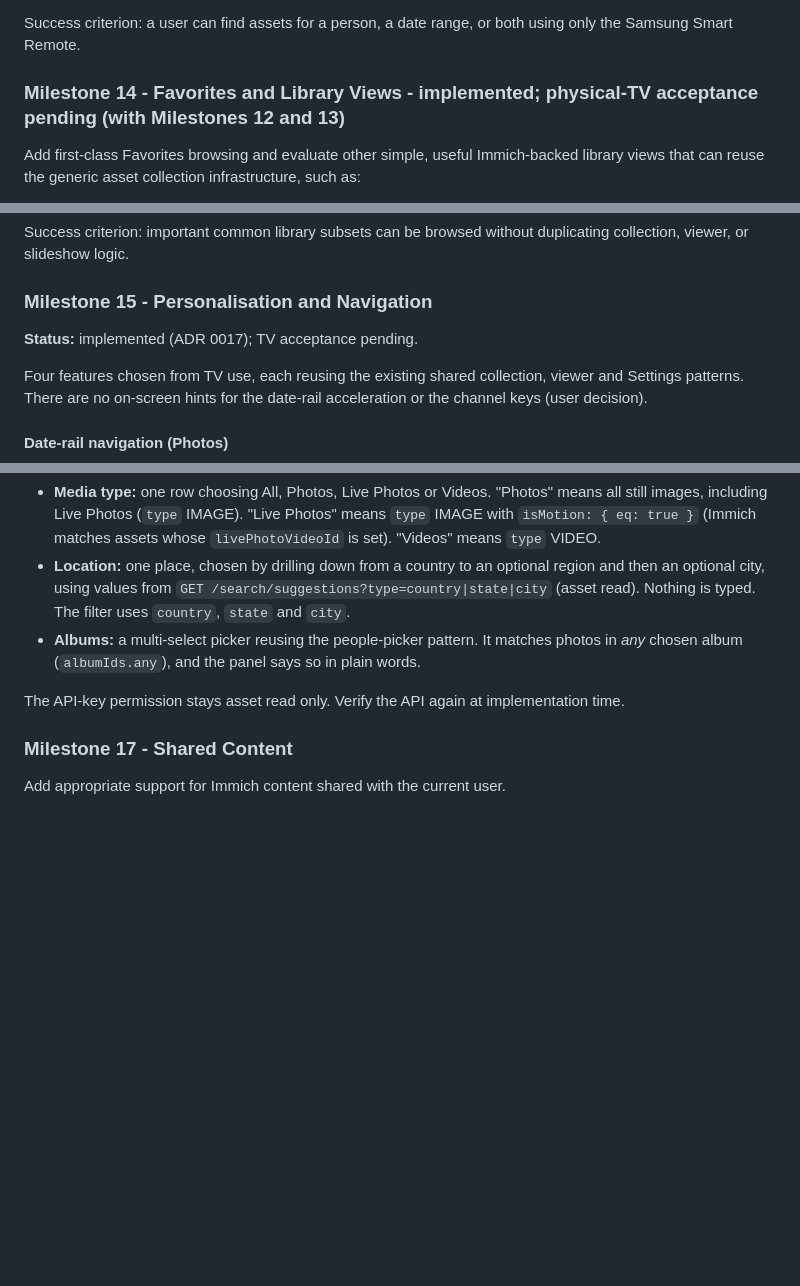
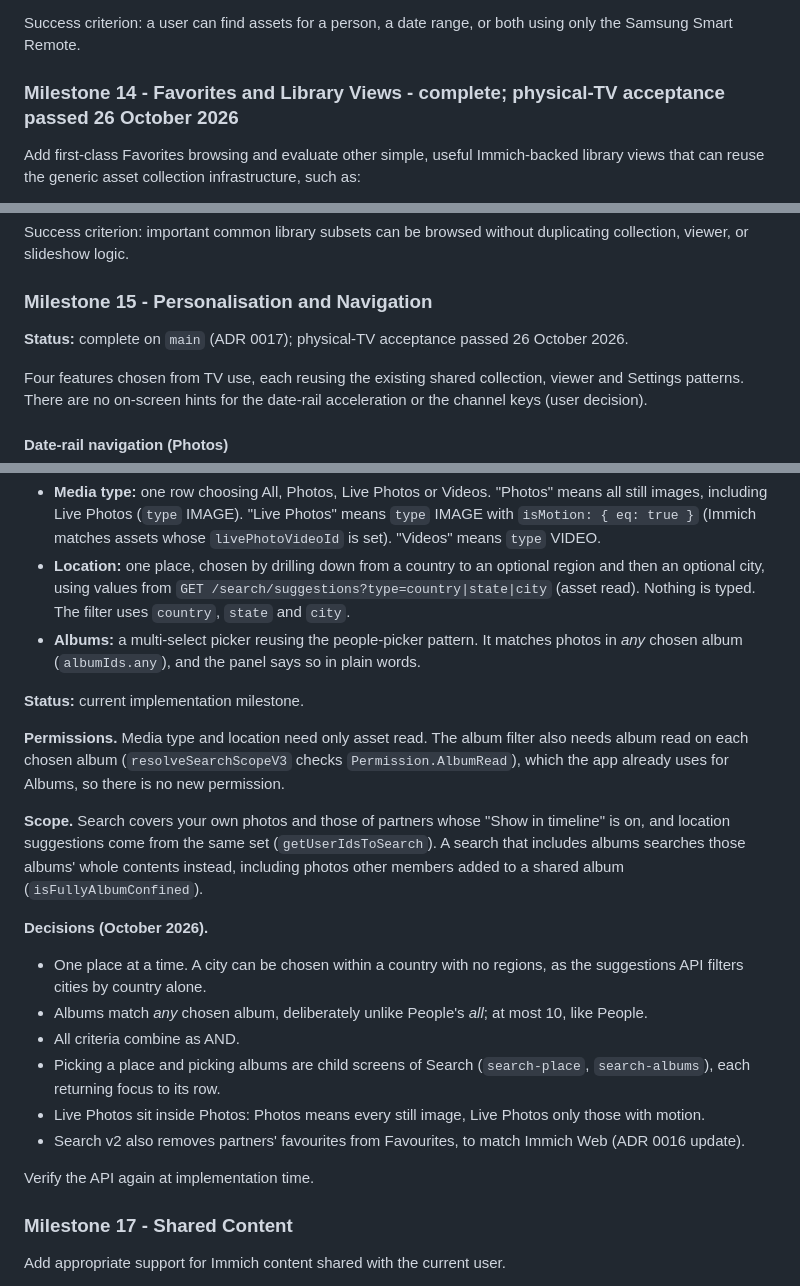
Before and after one commit to rfsmason/immich-tv-for-samsung, a Markdown page: docs/project-brief.md, 3 parts joined by grey strips. GitHub-like rendering; blank space fills up the shorter version.

```diff
--- a/docs/project-brief.md
+++ b/docs/project-brief.md
@@ -381,7 +383,7 @@ Support selecting/clearing people, setting/clearing date boundaries, clearing/re
 
 Success criterion: a user can find assets for a person, a date range, or both using only the Samsung Smart Remote.
 
-### Milestone 14 - Favorites and Library Views - implemented; physical-TV acceptance pending (with Milestones 12 and 13)
+### Milestone 14 - Favorites and Library Views - complete; physical-TV acceptance passed 26 October 2026
 
 Add first-class Favorites browsing and evaluate other simple, useful Immich-backed library views that can reuse the generic asset collection infrastructure, such as:
 
@@ -407,7 +409,7 @@ Success criterion: important common library subsets can be browsed without dupli
 
 ### Milestone 15 - Personalisation and Navigation
 
-**Status:** implemented (ADR 0017); TV acceptance pending.
+**Status:** complete on `main` (ADR 0017); physical-TV acceptance passed 26 October 2026.
 
 Four features chosen from TV use, each reusing the existing shared collection, viewer and Settings patterns. There are no on-screen hints for the date-rail acceleration or the channel keys (user decision).
 
@@ -445,7 +447,22 @@ Extend Search v1 (ADR 0014) with three remote-friendly criteria. Each new criter
 - **Location:** one place, chosen by drilling down from a country to an optional region and then an optional city, using values from `GET /search/suggestions?type=country|state|city` (asset read). Nothing is typed. The filter uses `country`, `state` and `city`.
 - **Albums:** a multi-select picker reusing the people-picker pattern. It matches photos in *any* chosen album (`albumIds.any`), and the panel says so in plain words.
 
-The API-key permission stays asset read only. Verify the API again at implementation time.
+**Status:** current implementation milestone.
+
+**Permissions.** Media type and location need only asset read. The album filter also needs album read on each chosen album (`resolveSearchScopeV3` checks `Permission.AlbumRead`), which the app already uses for Albums, so there is no new permission.
+
+**Scope.** Search covers your own photos and those of partners whose "Show in timeline" is on, and location suggestions come from the same set (`getUserIdsToSearch`). A search that includes albums searches those albums' whole contents instead, including photos other members added to a shared album (`isFullyAlbumConfined`).
+
+**Decisions (October 2026).**
+
+- One place at a time. A city can be chosen within a country with no regions, as the suggestions API filters cities by country alone.
+- Albums match *any* chosen album, deliberately unlike People's *all*; at most 10, like People.
+- All criteria combine as AND.
+- Picking a place and picking albums are child screens of Search (`search-place`, `search-albums`), each returning focus to its row.
+- Live Photos sit inside Photos: Photos means every still image, Live Photos only those with motion.
+- Search v2 also removes partners' favourites from Favourites, to match Immich Web (ADR 0016 update).
+
+Verify the API again at implementation time.
 
 ### Milestone 17 - Shared Content
 
```
Also changed, not shown: other parts of docs/project-brief.md (+10 -8 lines), README.md (+6 -5 lines), docs/architecture/0017-personalisation-and-navigation.md (+7 -0 lines).
